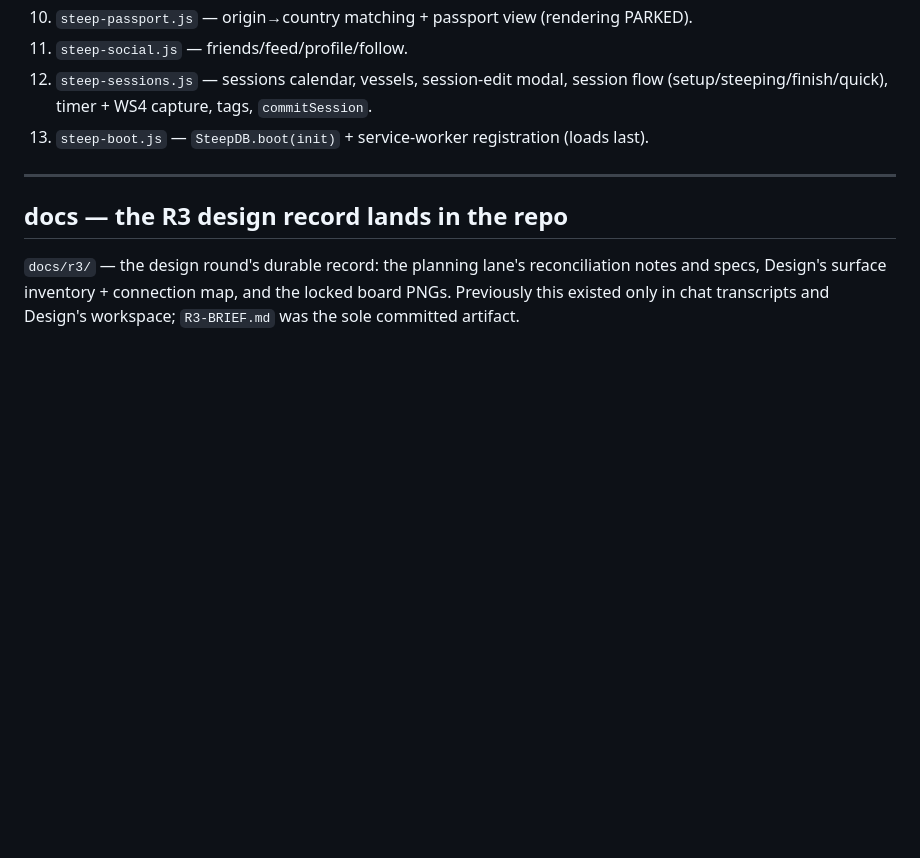
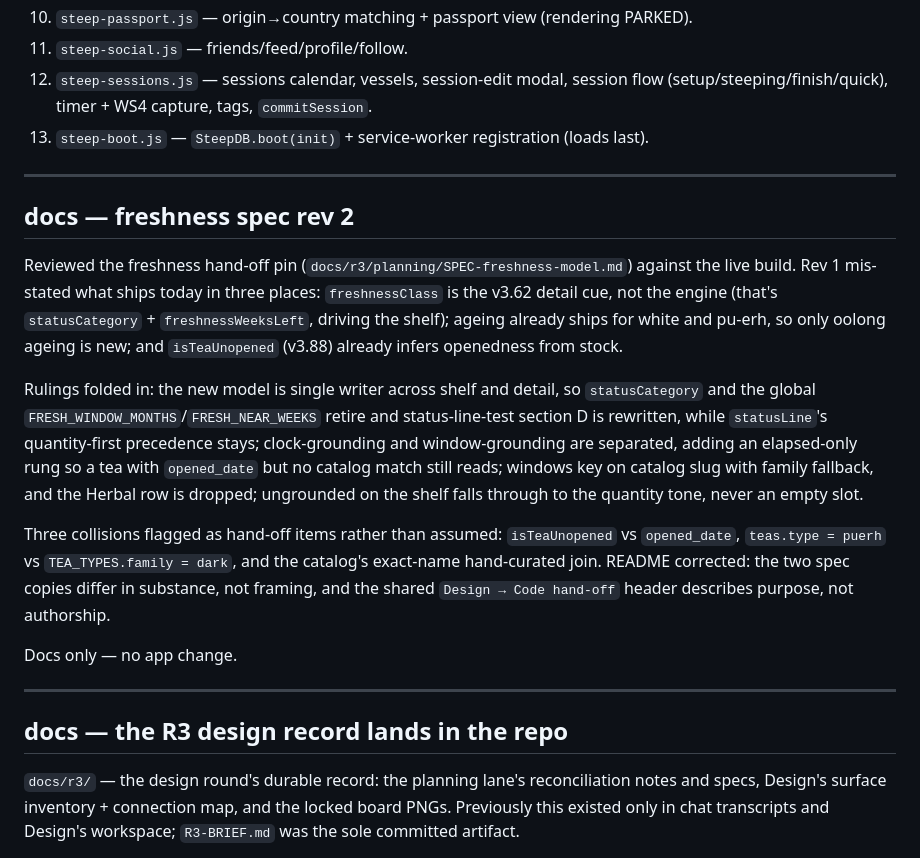
Before and after one commit to Tosinik/steep-tea-log, a Markdown page: CHANGELOG.md, the part around the change. Drawn GitHub-style; blank space fills up the shorter version.

```diff
--- a/CHANGELOG.md
+++ b/CHANGELOG.md
@@ -31,6 +31,29 @@ mechanical cut of `app.js`; it has drifted far since — the old "concatenating
 12. `steep-sessions.js` — sessions calendar, vessels, session-edit modal, session flow
     (setup/steeping/finish/quick), timer + WS4 capture, tags, `commitSession`.
 13. `steep-boot.js` — `SteepDB.boot(init)` + service-worker registration (loads last).
+
+---
+## docs — freshness spec rev 2
+
+Reviewed the freshness hand-off pin (`docs/r3/planning/SPEC-freshness-model.md`) against the live
+build. Rev 1 mis-stated what ships today in three places: `freshnessClass` is the v3.62 detail cue,
+not the engine (that's `statusCategory` + `freshnessWeeksLeft`, driving the shelf); ageing already
+ships for white and pu-erh, so only oolong ageing is new; and `isTeaUnopened` (v3.88) already infers
+openedness from stock.
+
+Rulings folded in: the new model is single writer across shelf and detail, so `statusCategory` and
+the global `FRESH_WINDOW_MONTHS`/`FRESH_NEAR_WEEKS` retire and status-line-test section D is
+rewritten, while `statusLine`'s quantity-first precedence stays; clock-grounding and
+window-grounding are separated, adding an elapsed-only rung so a tea with `opened_date` but no
+catalog match still reads; windows key on catalog slug with family fallback, and the Herbal row is
+dropped; ungrounded on the shelf falls through to the quantity tone, never an empty slot.
+
+Three collisions flagged as hand-off items rather than assumed: `isTeaUnopened` vs `opened_date`,
+`teas.type = puerh` vs `TEA_TYPES.family = dark`, and the catalog's exact-name hand-curated join.
+README corrected: the two spec copies differ in substance, not framing, and the shared
+`Design → Code hand-off` header describes purpose, not authorship.
+
+Docs only — no app change.
 
 ---
 ## docs — the R3 design record lands in the repo
```
Also changed, not shown: docs/r3/README.md (+9 -3 lines), 1 other file.
